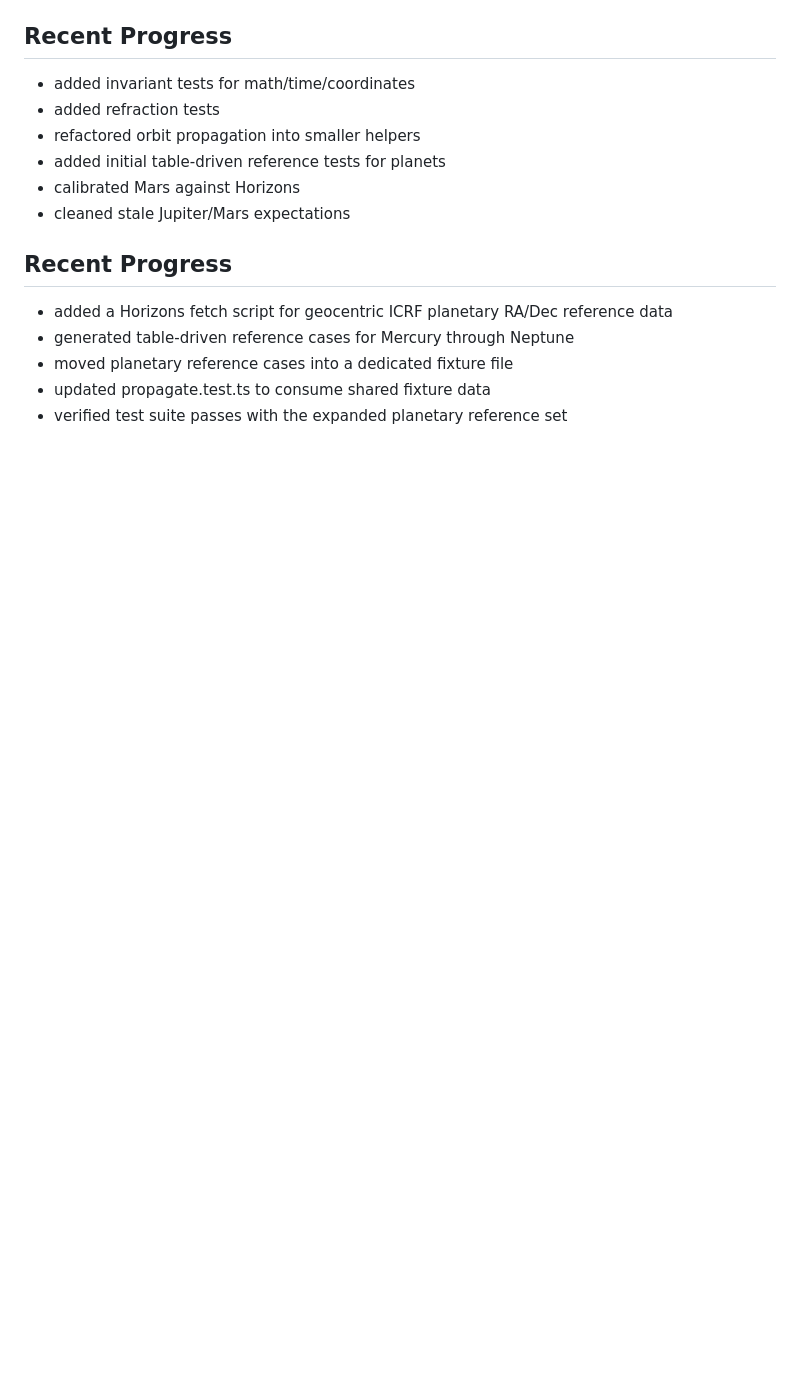
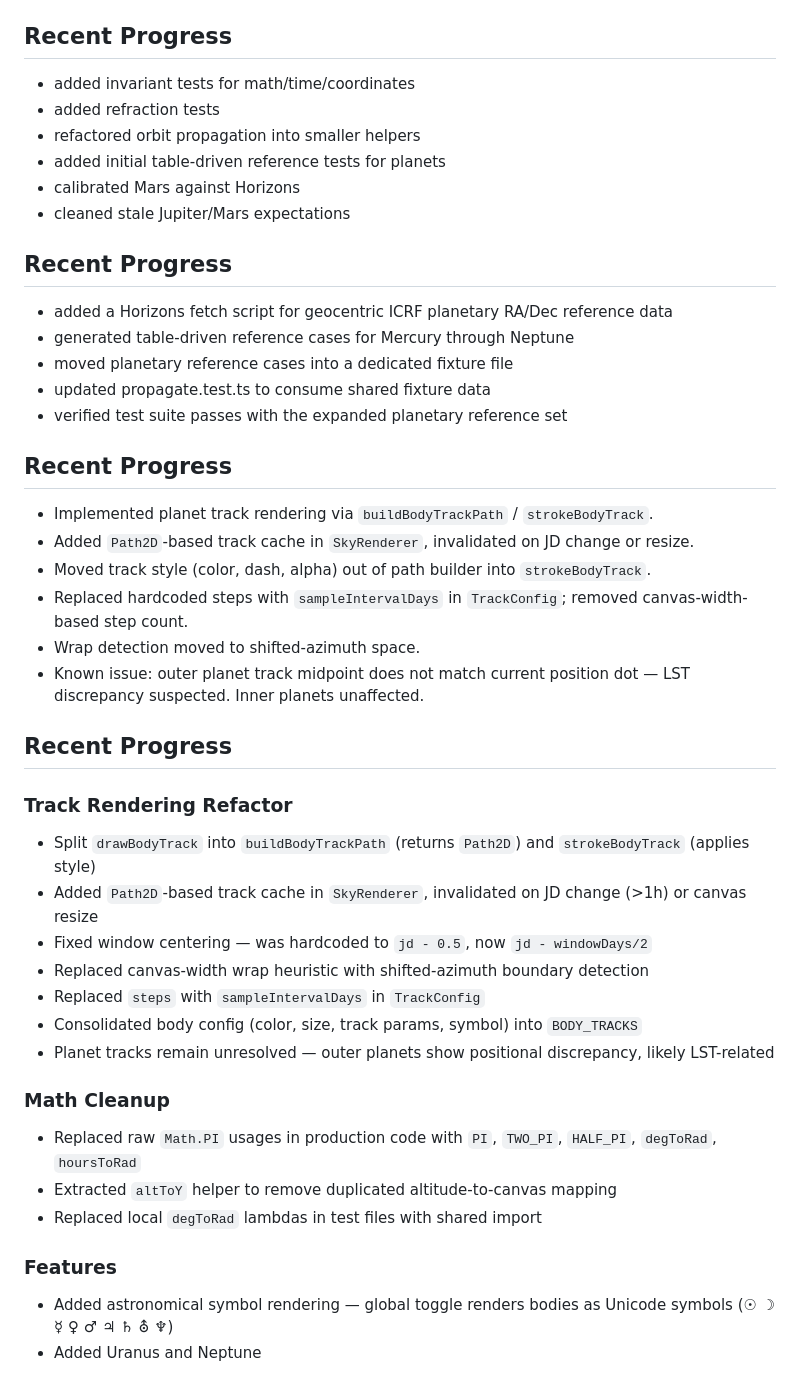
Before and after one commit to TobiasPartzsch/helios, a Markdown page: docs/project-log.md, the part around the change. Rendered like a GitHub page; blank space fills up the shorter version.

Commit message:
docs: update readme and project-log

```diff
--- a/docs/project-log.md
+++ b/docs/project-log.md
@@ -94,3 +94,32 @@
 - moved planetary reference cases into a dedicated fixture file
 - updated propagate.test.ts to consume shared fixture data
 - verified test suite passes with the expanded planetary reference set
+
+## Recent Progress
+
+- Implemented planet track rendering via `buildBodyTrackPath` / `strokeBodyTrack`.
+- Added `Path2D`-based track cache in `SkyRenderer`, invalidated on JD change or resize.
+- Moved track style (color, dash, alpha) out of path builder into `strokeBodyTrack`.
+- Replaced hardcoded steps with `sampleIntervalDays` in `TrackConfig`; removed canvas-width-based step count.
+- Wrap detection moved to shifted-azimuth space.
+- Known issue: outer planet track midpoint does not match current position dot — LST discrepancy suspected. Inner planets unaffected.
+
+## Recent Progress
+
+### Track Rendering Refactor
+- Split `drawBodyTrack` into `buildBodyTrackPath` (returns `Path2D`) and `strokeBodyTrack` (applies style)
+- Added `Path2D`-based track cache in `SkyRenderer`, invalidated on JD change (>1h) or canvas resize
+- Fixed window centering — was hardcoded to `jd - 0.5`, now `jd - windowDays/2`
+- Replaced canvas-width wrap heuristic with shifted-azimuth boundary detection
+- Replaced `steps` with `sampleIntervalDays` in `TrackConfig`
+- Consolidated body config (color, size, track params, symbol) into `BODY_TRACKS`
+- Planet tracks remain unresolved — outer planets show positional discrepancy, likely LST-related
+
+### Math Cleanup
+- Replaced raw `Math.PI` usages in production code with `PI`, `TWO_PI`, `HALF_PI`, `degToRad`, `hoursToRad`
+- Extracted `altToY` helper to remove duplicated altitude-to-canvas mapping
+- Replaced local `degToRad` lambdas in test files with shared import
+
+### Features
+- Added astronomical symbol rendering — global toggle renders bodies as Unicode symbols (☉ ☽ ☿ ♀ ♂ ♃ ♄ ⛢ ♆)
+- Added Uranus and Neptune
```
Also changed, not shown: 1 other file.
